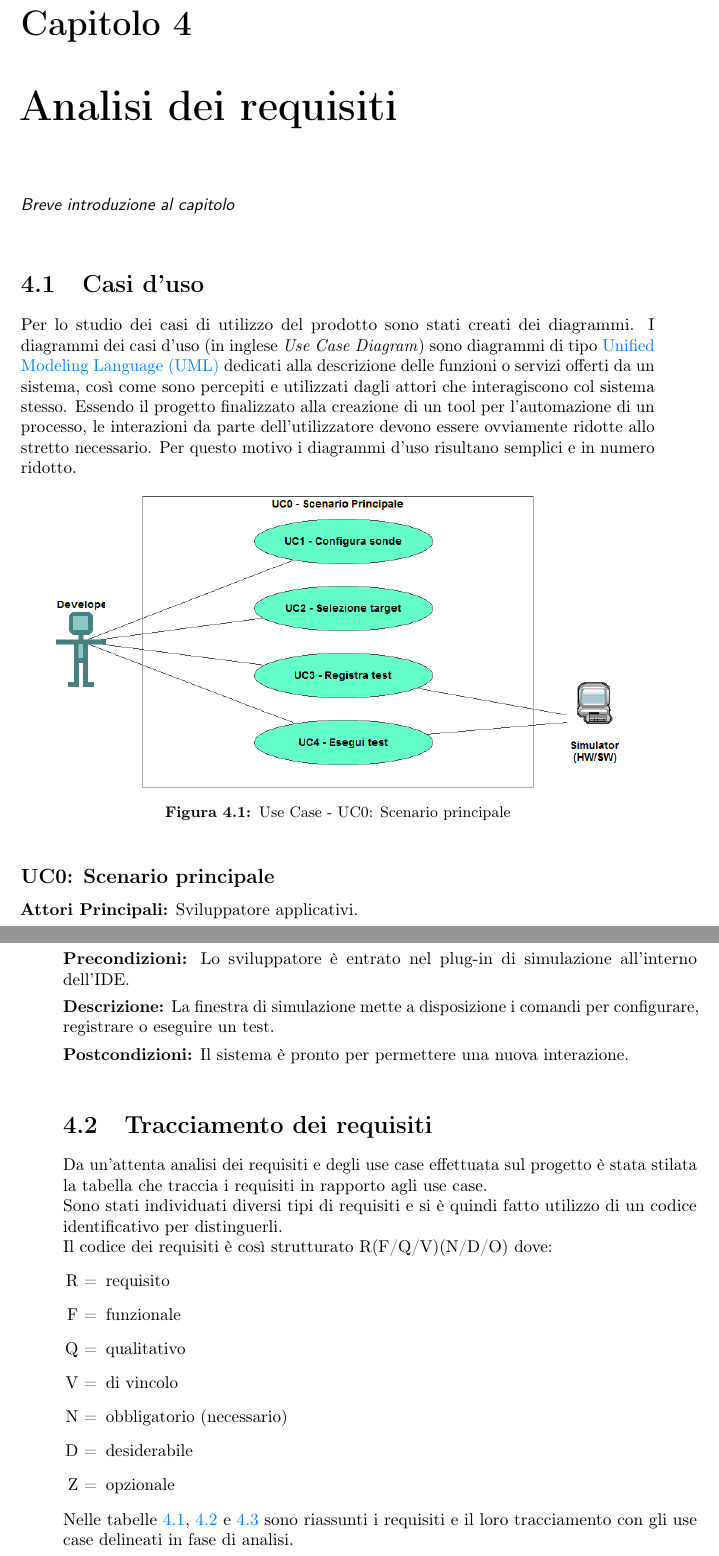
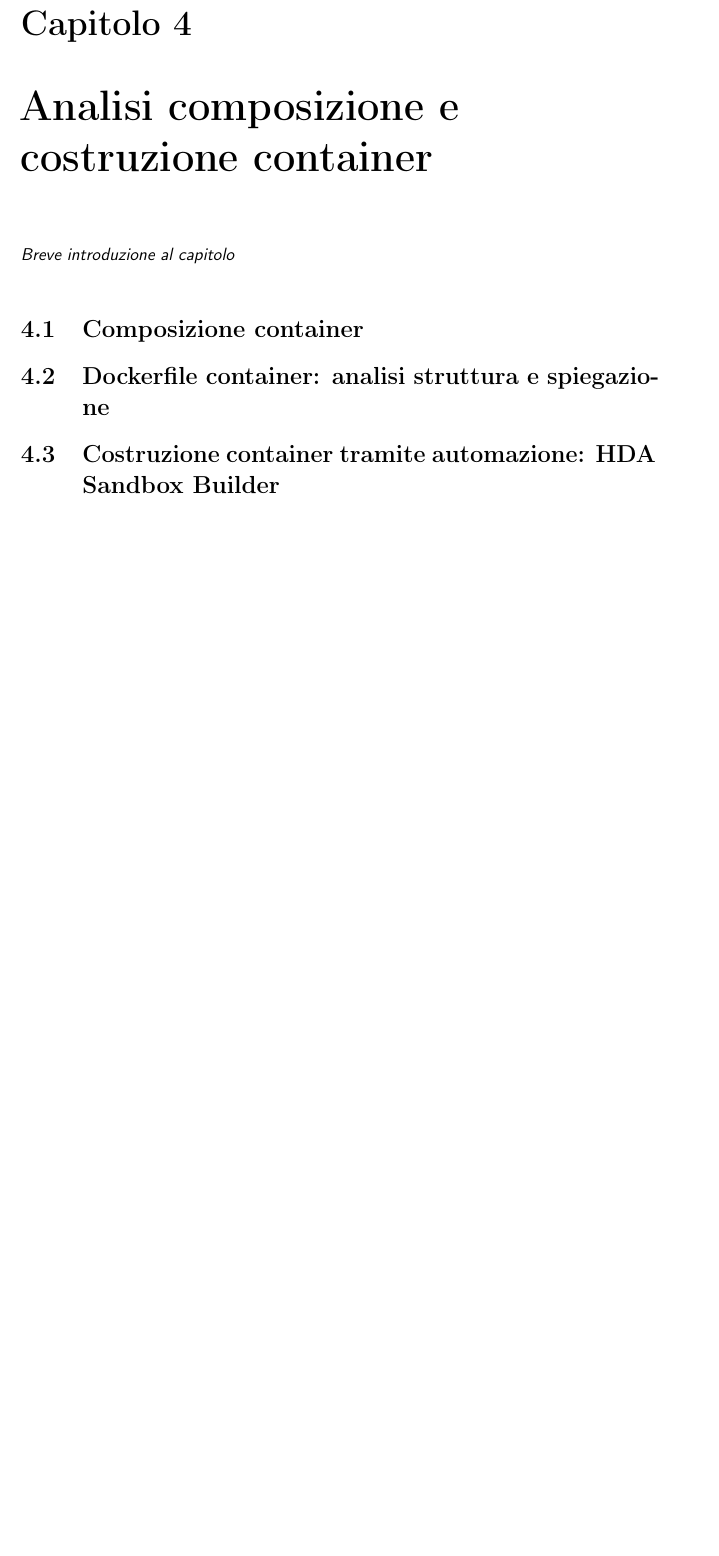
Before and after one commit to caregnatoedoardo/thesis, a LaTeX thesis (tesi.tex, which reads capitoli/capitolo-4.tex): two parts of pages 25 and 26 of 45 before the commit and part of page 25 of 43 after it, the two joined at a grey line, cut so that both start at the same text, the shorter picture padded with empty space. Compiled offline with pdfLaTeX.

Commit message:
Modifiche sparse & Strutturazione capitoli

```diff
--- a/capitoli/capitolo-4.tex
+++ b/capitoli/capitolo-4.tex
@@ -3,44 +3,22 @@
 % !TEX root = ../tesi.tex
 
 %**************************************************************
-\chapter{Analisi dei requisiti}
-\label{cap:analisi-requisiti}
+\chapter{Analisi composizione e costruzione container}
+\label{cap:analisi-container}
 %**************************************************************
 
 \intro{Breve introduzione al capitolo}\\
 
-\section{Casi d'uso}
+\section{Composizione container}
 
-Per lo studio dei casi di utilizzo del prodotto sono stati creati dei diagrammi.
-I diagrammi dei casi d'uso (in inglese \emph{Use Case Diagram}) sono diagrammi di tipo \gls{uml} dedicati alla descrizione delle funzioni o servizi offerti da un sistema, così come sono percepiti e utilizzati dagli attori che interagiscono col sistema stesso.
-Essendo il progetto finalizzato alla creazione di un tool per l'automazione di un processo, le interazioni da parte dell'utilizzatore devono essere ovviamente ridotte allo stretto necessario. Per questo motivo i diagrammi d'uso risultano semplici e in numero ridotto.
 
-\begin{figure}[!h]
-    \centering
-    \includegraphics[width=0.9\columnwidth]{usecase/scenario-principale}
-    \caption{Use Case - UC0: Scenario principale}
-\end{figure}
 
-\begin{usecase}{0}{Scenario principale}
-\usecaseactors{Sviluppatore applicativi}
-\usecasepre{Lo sviluppatore è entrato nel plug-in di simulazione all'interno dell'IDE}
-\usecasedesc{La finestra di simulazione mette a disposizione i comandi per configurare, registrare o eseguire un test}
-\usecasepost{Il sistema è pronto per permettere una nuova interazione}
-\label{uc:scenario-principale}
-\end{usecase}
+\section{Dockerfile container: analisi struttura e spiegazione}
 
-\section{Tracciamento dei requisiti}
+%\begin{figure}[!h]
+%    \centering
+%    \includegraphics[width=0.9\columnwidth]{usecase/scenario-principale}
+%    \caption{Use Case - UC0: Scenario principale}
+%\end{figure}
 
-Da un'attenta analisi dei requisiti e degli use case effettuata sul progetto è stata stilata la tabella che traccia i requisiti in rapporto agli use case.\\
-Sono stati individuati diversi tipi di requisiti e si è quindi fatto utilizzo di un codice identificativo per distinguerli.\\
-Il codice dei requisiti è così strutturato R(F/Q/V)(N/D/O) dove:
-\begin{enumerate}
-	\item[R =] requisito
-    \item[F =] funzionale
-    \item[Q =] qualitativo
-    \item[V =] di vincolo
-    \item[N =] obbligatorio (necessario)
-    \item[D =] desiderabile
-    \item[Z =] opzionale
-\end{enumerate}
-Nelle tabelle \ref{tab:requisiti-funzionali}, \ref{tab:requisiti-qualitativi} e \ref{tab:requisiti-vincolo} sono riassunti i requisiti e il loro tracciamento con gli use case delineati in fase di analisi.
+\section{Costruzione container tramite automazione: HDA Sandbox Builder}
```
Also changed, not shown: capitoli/capitolo-2.tex (+6 -6 lines), capitoli/capitolo-5.tex (+6 -6 lines), capitoli/capitolo-6.tex (+8 -2 lines), capitoli/capitolo-7.tex (+0 -3 lines), tesi.pdf, capitoli/capitolo-4.tex (38 more changed lines), 10 other files.
